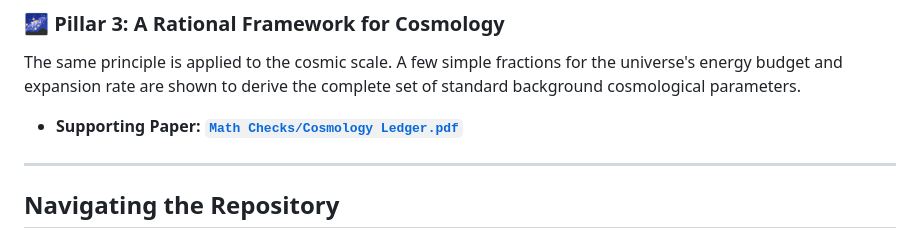
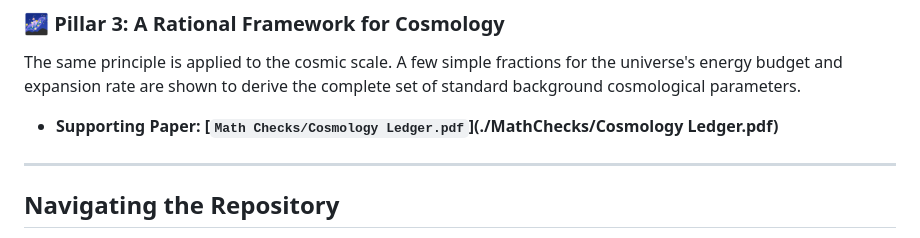
Before and after one commit to playfularchitect/Rosetta-Stone-Of-Physics, a Markdown page: README.md, the part around the change. Rendered like a GitHub page.

Commit message:
Update README.md
Signed-off-by: Evan Wesley <ewesley541@gmail.com>

```diff
--- a/README.md
+++ b/README.md
@@ -51,7 +51,7 @@ A small set of just four rational numbers is shown to lock the entire CKM and PM
 
 The same principle is applied to the cosmic scale. A few simple fractions for the universe's energy budget and expansion rate are shown to derive the complete set of standard background cosmological parameters.
 
-* **Supporting Paper:** **[`Math Checks/Cosmology Ledger.pdf`](./MathChecks/CosmologyLedger.pdf)**
+* **Supporting Paper:** **[`Math Checks/Cosmology Ledger.pdf`](./MathChecks/Cosmology Ledger.pdf)**
 
 ---
 
```
